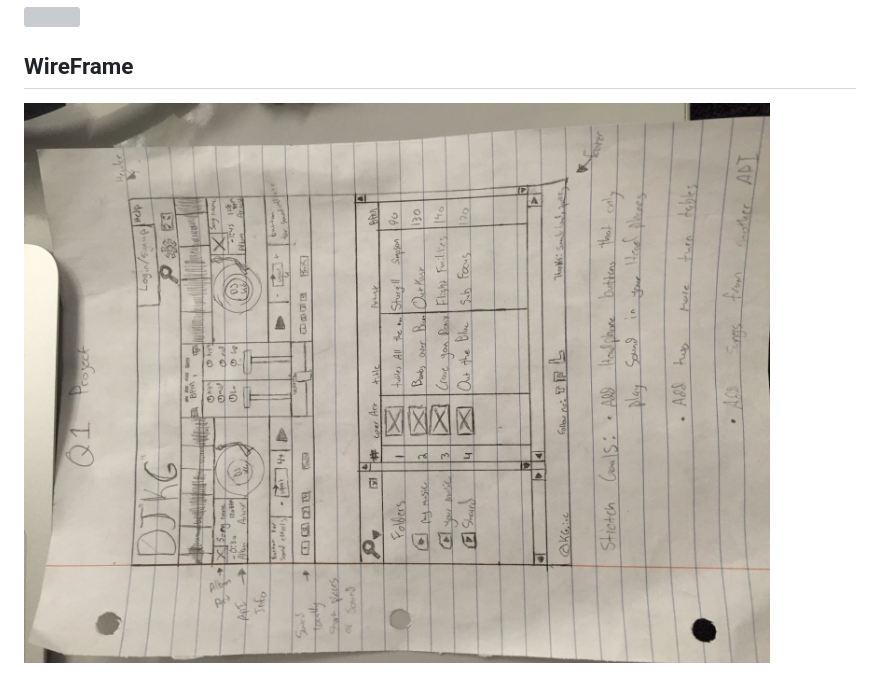
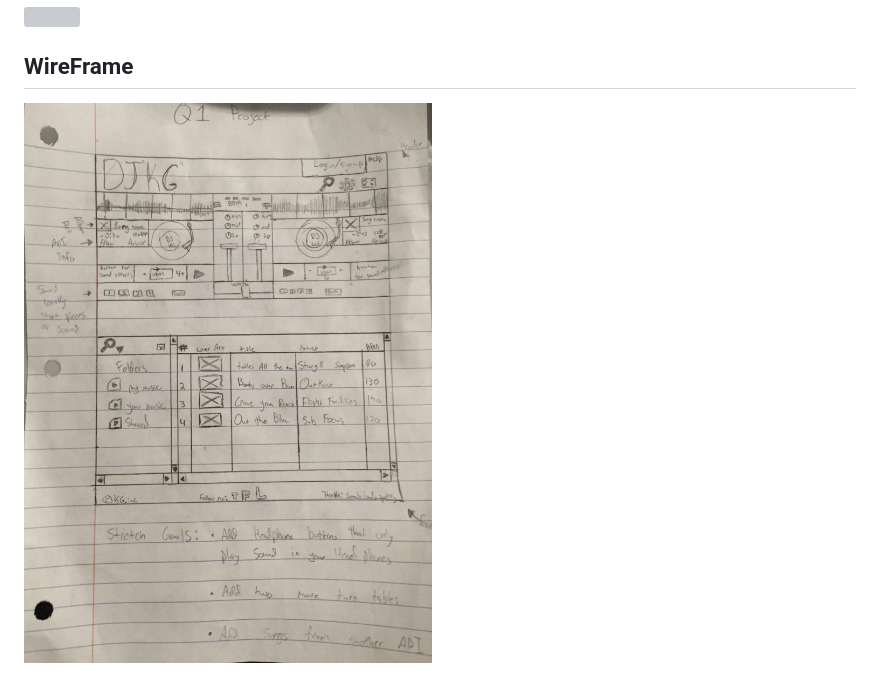
Before and after one commit to Kyle-Gray/Q1Project, a Markdown page: README.md, the part around the change. GitHub-like rendering; pictures changed too: images/readme/wireframe.png (added), images/readme/wireframe2.png (deleted); grey boxes are pictures that could not be loaded.

Commit message:
fixed wireframe photo

```diff
--- a/README.md
+++ b/README.md
@@ -19,4 +19,4 @@ Using the search bar at the bottom left corner of the page you can search Spotif
 ## WireFrame
 
 
-![wireframe2](/images/readme/wireframe2.png)
+![wireframe2](/images/readme/wireframe.png)
```
